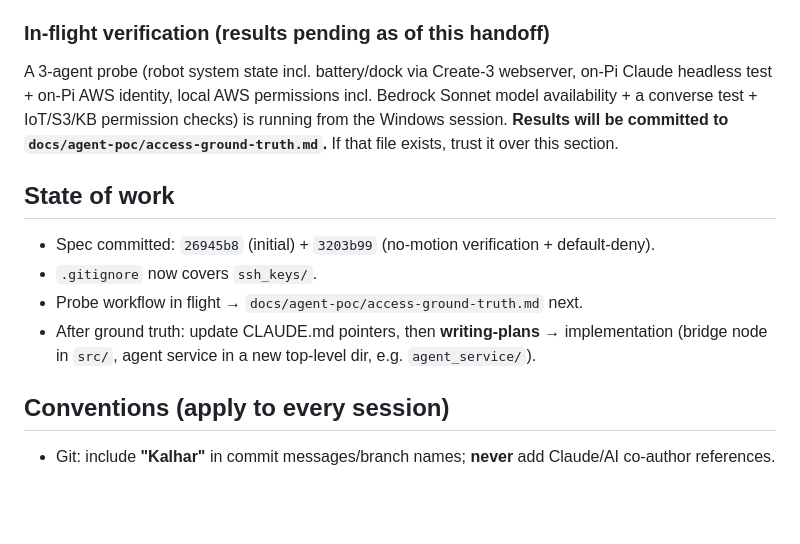
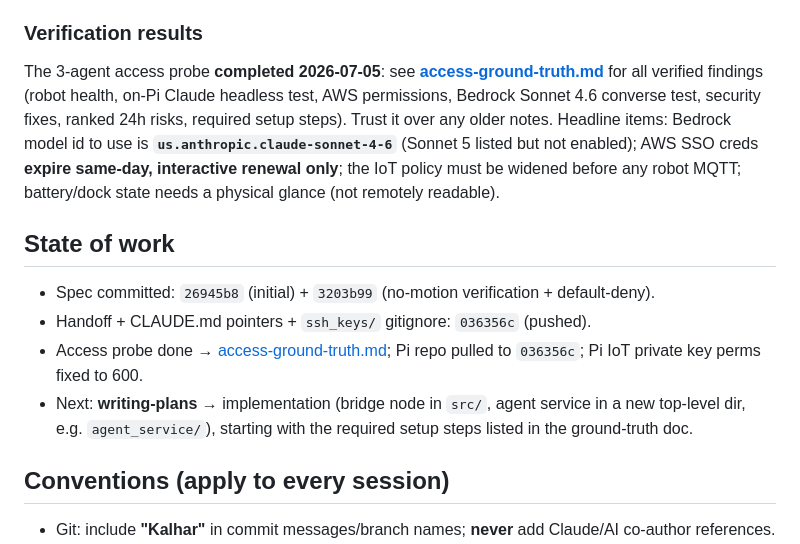
Before and after one commit to KalharPandya/cs7980-guide-mate, a Markdown page: docs/agent-poc/HANDOFF-2026-07-05.md, the part around the change. Drawn GitHub-style; blank space fills up the shorter version.

Commit message:
Kalhar: Add verified access ground-truth doc; update handoff with probe results

```diff
--- a/docs/agent-poc/HANDOFF-2026-07-05.md
+++ b/docs/agent-poc/HANDOFF-2026-07-05.md
@@ -83,19 +83,24 @@ Repo on the Pi: `~/cs7980-guide-mate` (this repo; ROS 2 colcon workspace).
   MQTT endpoint. Repo convention: **no credentials/account-specific values committed**;
   docs use placeholders.
 
-### In-flight verification (results pending as of this handoff)
-A 3-agent probe (robot system state incl. battery/dock via Create-3 webserver, on-Pi
-Claude headless test + on-Pi AWS identity, local AWS permissions incl. Bedrock Sonnet
-model availability + a converse test + IoT/S3/KB permission checks) is running from the
-Windows session. **Results will be committed to `docs/agent-poc/access-ground-truth.md`.**
-If that file exists, trust it over this section.
+### Verification results
+The 3-agent access probe **completed 2026-07-05**: see
+**[access-ground-truth.md](access-ground-truth.md)** for all verified findings (robot
+health, on-Pi Claude headless test, AWS permissions, Bedrock Sonnet 4.6 converse test,
+security fixes, ranked 24h risks, required setup steps). Trust it over any older notes.
+Headline items: Bedrock model id to use is **`us.anthropic.claude-sonnet-4-6`** (Sonnet 5
+listed but not enabled); AWS SSO creds **expire same-day, interactive renewal only**; the
+IoT policy must be widened before any robot MQTT; battery/dock state needs a physical
+glance (not remotely readable).
 
 ## State of work
 - Spec committed: `26945b8` (initial) + `3203b99` (no-motion verification + default-deny).
-- `.gitignore` now covers `ssh_keys/`.
-- Probe workflow in flight → `docs/agent-poc/access-ground-truth.md` next.
-- After ground truth: update CLAUDE.md pointers, then **writing-plans** → implementation
-  (bridge node in `src/`, agent service in a new top-level dir, e.g. `agent_service/`).
+- Handoff + CLAUDE.md pointers + `ssh_keys/` gitignore: `036356c` (pushed).
+- Access probe done → [access-ground-truth.md](access-ground-truth.md); Pi repo pulled to
+  `036356c`; Pi IoT private key perms fixed to 600.
+- Next: **writing-plans** → implementation (bridge node in `src/`, agent service in a new
+  top-level dir, e.g. `agent_service/`), starting with the required setup steps listed in
+  the ground-truth doc.
 
 ## Conventions (apply to every session)
 - Git: include **"Kalhar"** in commit messages/branch names; **never** add Claude/AI
```
Also changed, not shown: docs/agent-poc/access-ground-truth.md (added, +108 -0 lines).
